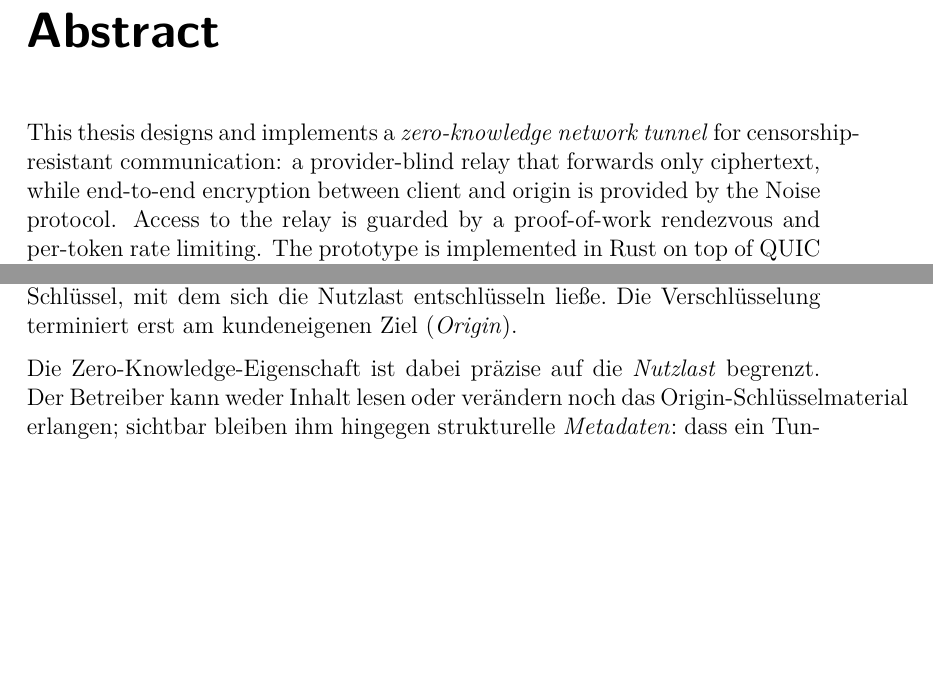
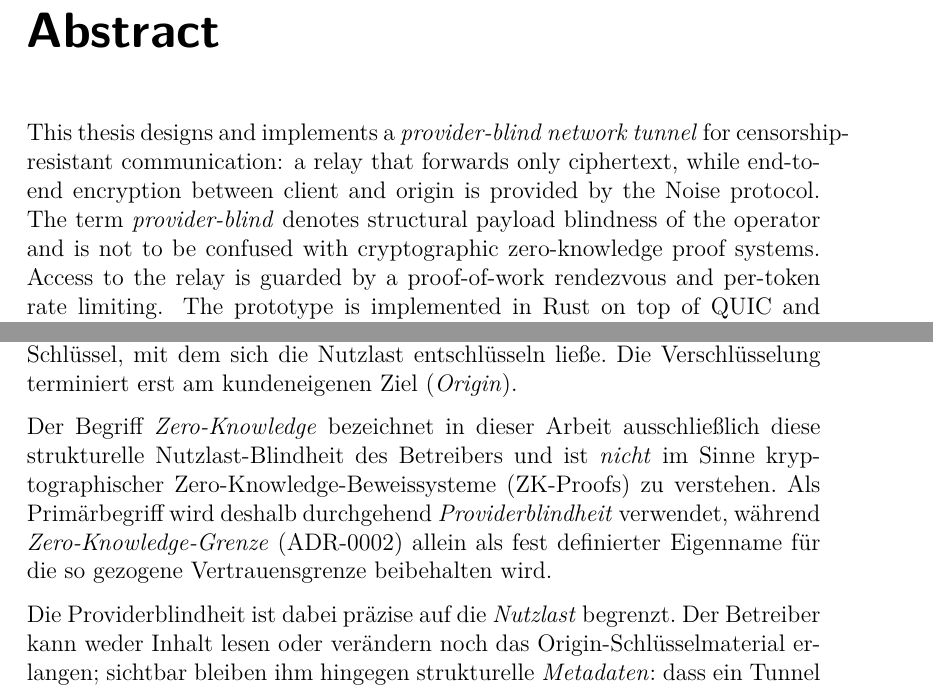
Before and after one commit to scimbe/claude-tunnel, a LaTeX thesis (docs/thesis/thesis.tex, which reads docs/thesis/chapters/grundlagen.tex): two parts of pages 4 and 12 of 62, joined at a grey line, cut so that both start at the same text, the shorter picture padded with empty space. Compiled offline with pdfLaTeX.

Commit message:
docs(thesis): #53 — "Zero-Knowledge" → "providerblind" as primary term; name the ZK-proof collision
Gutachten [Hoch]: the title declared a "Zero-Knowledge-Netzwerktunnel", but in applied
cryptography "zero-knowledge" is strongly tied to proof systems (ZK-proofs) — the system
verifies no ZK proofs; it is a provider-blind relay over Noise E2EE. An examiner would
attack the term.

- Title (thesis.tex): "Zero-Knowledge-Netzwerktunnel …" → "Providerblinder Netzwerktunnel …".
- Kurzfassung + Abstract: lead with "providerblind"/"provider-blind" and add a one-line
  disambiguation that the term denotes structural payload blindness, NOT cryptographic
  zero-knowledge proof systems.
- Einleitung (Ch.1): dropped the implicit "(zero-knowledge)" equation; "Zero-Knowledge-
  Eigenschaft" → "Providerblindheit".
- Grundlagen §2.1 (Ch.2): added the explicit collision sentence — "Zero-Knowledge" here means
  only the operator's structural payload blindness and is not ZK-proofs; "Providerblindheit"
  is the primary term, while "Zero-Knowledge-Grenze" (ADR-0002) is kept solely as a defined
  proper name for the trust boundary. "Zero-Knowledge-Eigenschaft" → "Providerblindheit".
- Anforderungen: the NFA1 label now leads with "Providerblindheit".

The remaining "Zero-Knowledge-Grenze" occurrences are the ADR-0002 defined term, now
explicitly delimited by the §2.1 disambiguation, so no implicit ZK-proof association remains.

Gate (thesis-build.sh): latexmk exit 0, 0 undefined citations, 0 errors, 62 pages.
Acceptance met (primary term providerblind throughout title/abstract/Ch.1–2; ZK collision
explicitly addressed).

Co-Authored-By: Claude Opus 4.8 <noreply@anthropic.com>
Claude-Session: https://claude.ai/code/session_01TWNQVzYqWaWG8nB9JL6He3

```diff
--- a/docs/thesis/chapters/grundlagen.tex
+++ b/docs/thesis/chapters/grundlagen.tex
@@ -28,7 +28,14 @@ Relay kehrt diese Eigenschaft um: Es leitet ausschließlich Chiffretext weiter u
 besitzt keinen Schlüssel, mit dem sich die Nutzlast entschlüsseln ließe. Die
 Verschlüsselung terminiert erst am kundeneigenen Ziel (\emph{Origin}).
 
-Die Zero-Knowledge-Eigenschaft ist dabei präzise auf die \emph{Nutzlast}
+Der Begriff \emph{Zero-Knowledge} bezeichnet in dieser Arbeit ausschließlich diese
+strukturelle Nutzlast-Blindheit des Betreibers und ist \emph{nicht} im Sinne
+kryptographischer Zero-Knowledge-Beweissysteme (ZK-Proofs) zu verstehen. Als
+Primärbegriff wird deshalb durchgehend \emph{Providerblindheit} verwendet, während
+\emph{Zero-Knowledge-Grenze} (ADR-0002) allein als fest definierter Eigenname für
+die so gezogene Vertrauensgrenze beibehalten wird.
+
+Die Providerblindheit ist dabei präzise auf die \emph{Nutzlast}
 begrenzt. Der Betreiber kann weder Inhalt lesen oder verändern noch das
 Origin-Schlüsselmaterial erlangen; sichtbar bleiben ihm hingegen strukturelle
 \emph{Metadaten}: dass ein Tunnel existiert, die Koordinationsereignisse des
--- a/docs/thesis/thesis.tex
+++ b/docs/thesis/thesis.tex
@@ -31,7 +31,7 @@
 \usepackage[hidelinks]{hyperref}
 
 % --- Metadaten (Platzhalter, vor Abgabe ausfüllen) ---
-\newcommand{\arbeittitel}{Zero-Knowledge-Netzwerktunnel für zensurresistente Kommunikation}
+\newcommand{\arbeittitel}{Providerblinder Netzwerktunnel für zensurresistente Kommunikation}
 \newcommand{\arbeituntertitel}{Entwurf, Implementierung und emulationsbasierte Evaluation}
 \newcommand{\autorname}{Vorname Nachname}
 \newcommand{\matrikelnr}{0000000}
@@ -92,10 +94,12 @@ einem Docker-basierten Testbett unter emulierten Netzbedingungen
 
 \begin{otherlanguage}{english}
 \chapter*{Abstract}
-This thesis designs and implements a \emph{zero-knowledge network tunnel} for
-censorship-resistant communication: a provider-blind relay that forwards only
+This thesis designs and implements a \emph{provider-blind network tunnel} for
+censorship-resistant communication: a relay that forwards only
 ciphertext, while end-to-end encryption between client and origin is provided by
-the Noise protocol. Access to the relay is guarded by a proof-of-work
+the Noise protocol. The term \emph{provider-blind} denotes structural payload
+blindness of the operator and is not to be confused with cryptographic
+zero-knowledge proof systems. Access to the relay is guarded by a proof-of-work
 rendezvous and per-token rate limiting. The prototype is implemented in Rust on
 top of QUIC and evaluated for round-trip latency in a Docker-based testbed under
 emulated network conditions (\texttt{tc netem}).
```
Also changed, not shown: docs/thesis/chapters/anforderungen.tex (+1 -1 lines), docs/thesis/chapters/einleitung.tex (+2 -2 lines), docs/thesis/thesis.pdf, docs/thesis/thesis.tex (8 more changed lines).
